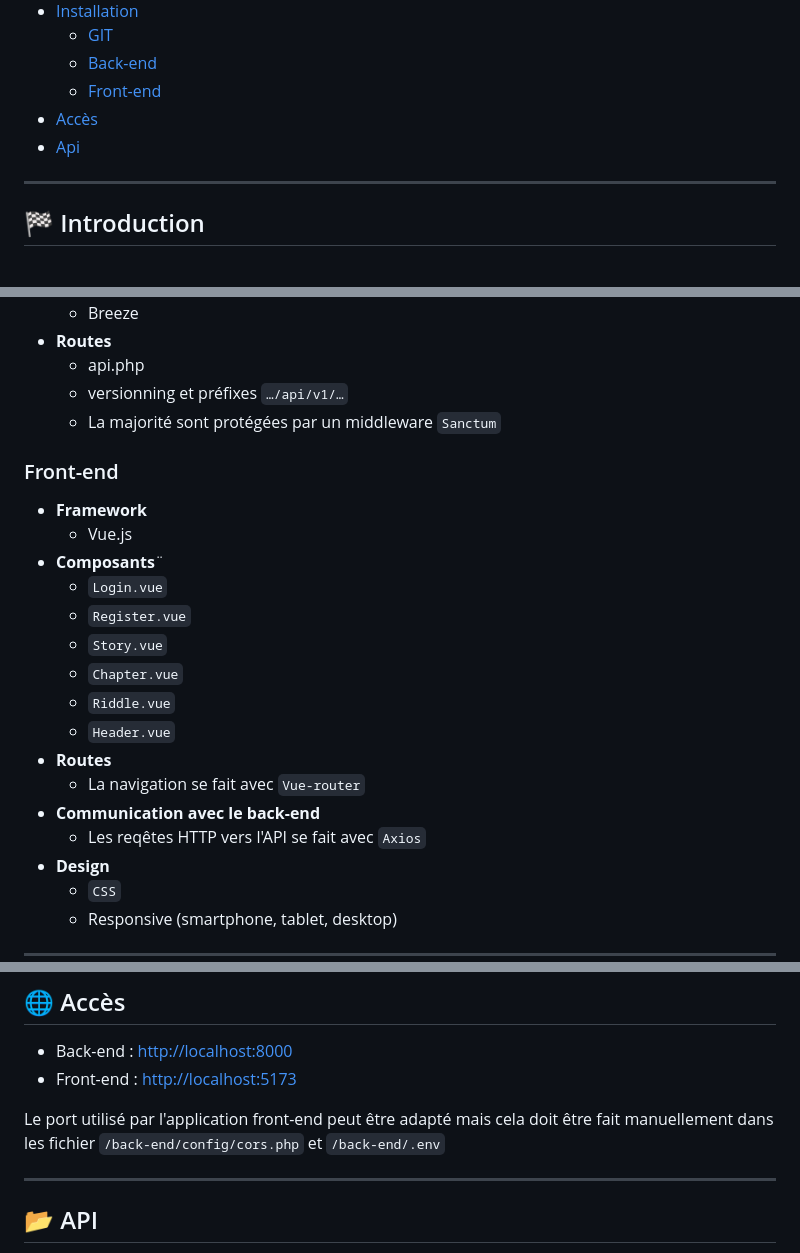
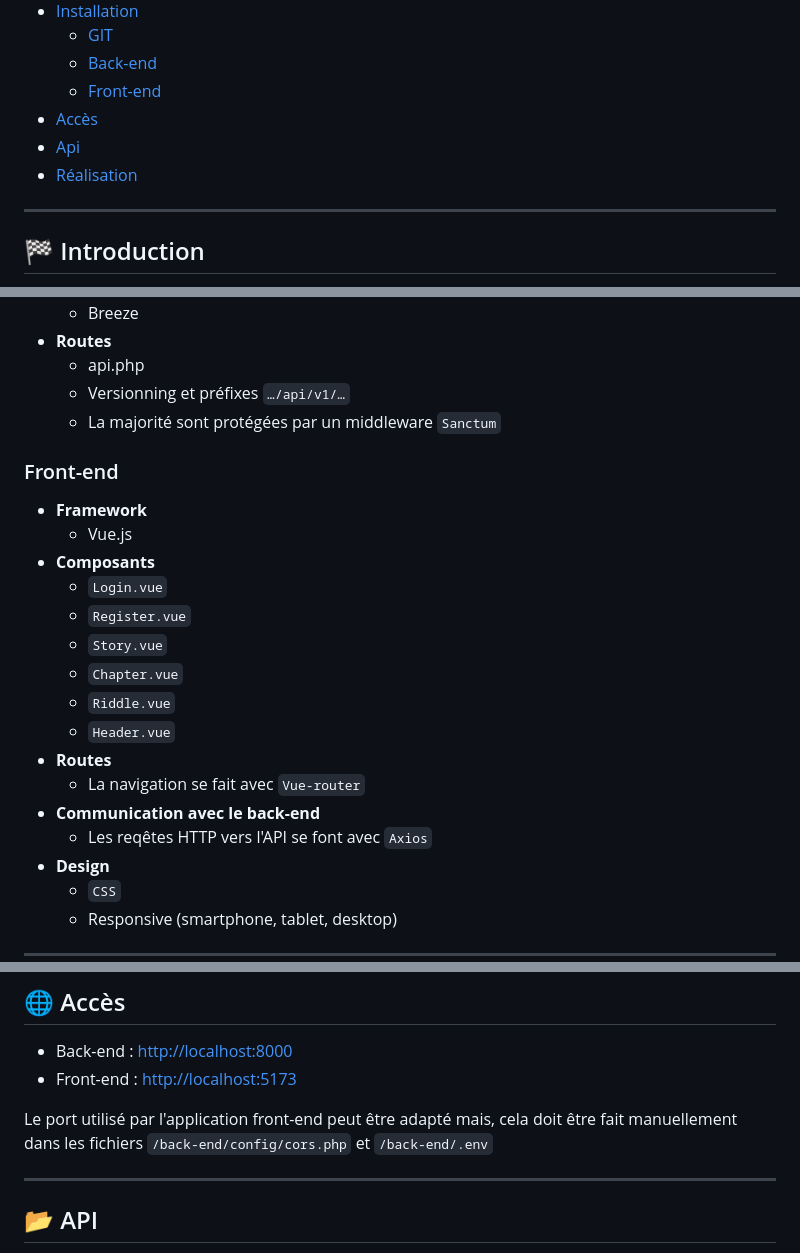
Before and after one commit to floriansalvi/HEIG-VD_Fullstack_ScoutPath, a Markdown page: README.md, 3 parts joined by grey strips. Drawn GitHub-style.

Commit message:
corrections du readme

```diff
--- a/README.md
+++ b/README.md
@@ -12,6 +12,7 @@
     - [Front-end](#front-end-1)
 - [Accès](#-accès)
 - [Api](#-api)
+- [Réalisation](#️-réalisation)
 
 ---
 
@@ -67,14 +68,14 @@ readme.md
     - Breeze
 - **Routes**
     - api.php
-    - versionning et préfixes `…/api/v1/…`
+    - Versionning et préfixes `…/api/v1/…`
     - La majorité sont protégées par un middleware `Sanctum`
 
 ### Front-end
 
 - **Framework**
     - Vue.js
-- **Composants**¨
+- **Composants**
     - `Login.vue`
     - `Register.vue`
     - `Story.vue`
@@ -84,7 +85,7 @@ readme.md
 - **Routes**
     - La navigation se fait avec `Vue-router`
 - **Communication avec le back-end**
-    - Les reqêtes HTTP vers l'API se fait avec `Axios`
+    - Les reqêtes HTTP vers l'API se font avec `Axios`
 - **Design**
     - `CSS`
     - Responsive (smartphone, tablet, desktop)
@@ -154,7 +155,7 @@ npm run dev
 - Back-end : [http://localhost:8000](http://localhost:8000)
 - Front-end : [http://localhost:5173](http://localhost:5173)
 
-Le port utilisé par l'application front-end peut être adapté mais cela doit être fait manuellement dans les fichier `/back-end/config/cors.php` et `/back-end/.env`
+Le port utilisé par l'application front-end peut être adapté mais, cela doit être fait manuellement dans les fichiers `/back-end/config/cors.php` et `/back-end/.env`
 
 ---
 
```
Also changed, not shown: other parts of README.md (+3 -3 lines).
